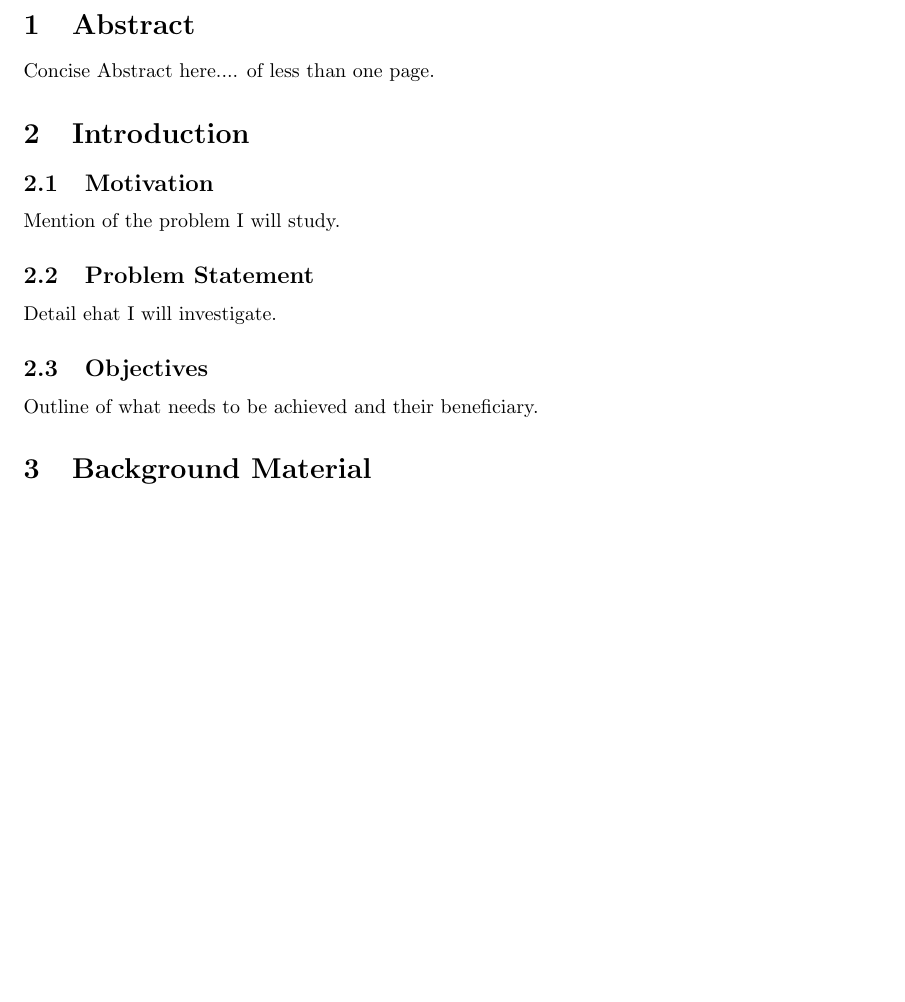
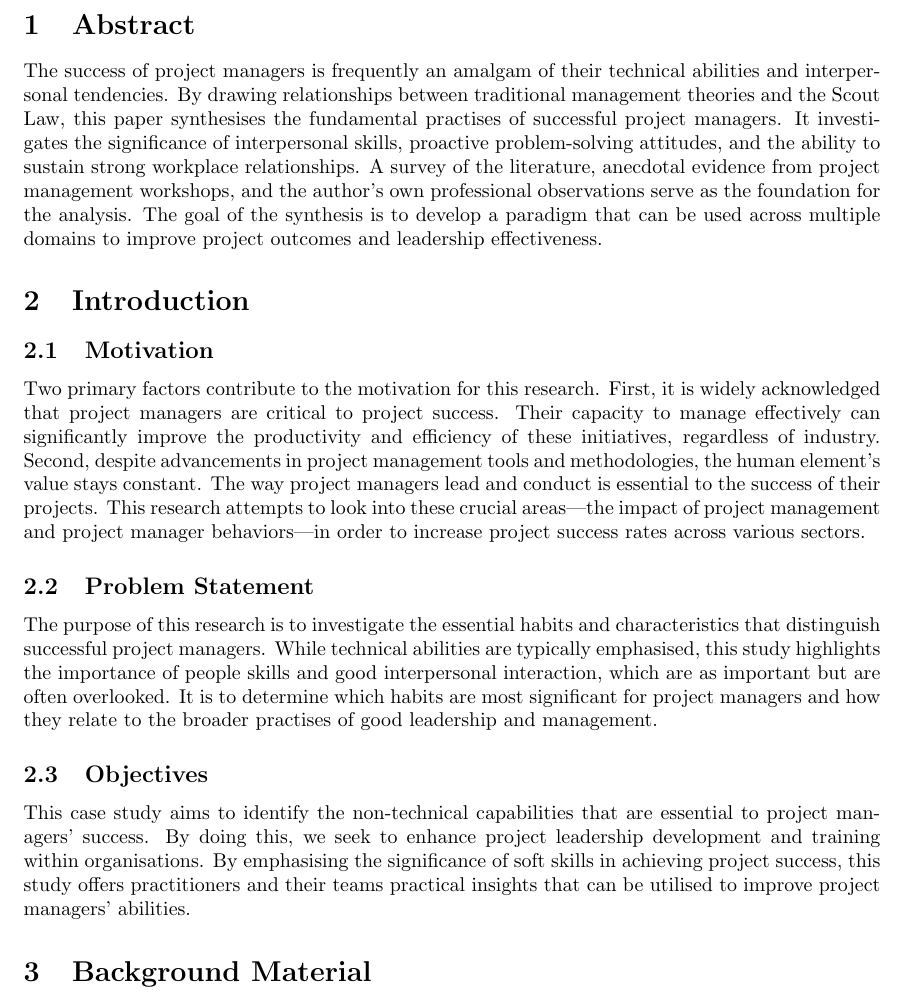
Before and after one commit to shashank6341/SOEN6841-Topical-Analysis-And-Synthesis, a LaTeX document (TAS_Report_40217257.tex): part of page 3 of 4 before the commit and part of page 3 of 5 after it, cut so that both start at the same text, the shorter picture padded with empty space. Compiled offline with pdfLaTeX.

Commit message:
Added first draft for Introduction.

```diff
--- a/TAS_Report_40217257.tex
+++ b/TAS_Report_40217257.tex
@@ -20,18 +20,19 @@
 \pagenumbering{arabic}
 
 \section{Abstract}
-Concise Abstract here.... of less than one page.
+The success of project managers is frequently an amalgam of their technical abilities and interpersonal tendencies. By drawing relationships between traditional management theories and the Scout Law, this paper synthesises the fundamental practises of successful project managers. It investigates the significance of interpersonal skills, proactive problem-solving attitudes, and the ability to sustain strong workplace relationships. A survey of the literature, anecdotal evidence from project management workshops, and the author's own professional observations serve as the foundation for the analysis. The goal of the synthesis is to develop a paradigm that can be used across multiple domains to improve project outcomes and leadership effectiveness.
 
 \section{Introduction}
 \subsection{Motivation}
-Mention of the problem I will study.
+Two primary factors contribute to the motivation for this research. First, it is widely acknowledged that project managers are critical to project success. Their capacity to manage effectively can significantly improve the productivity and efficiency of these initiatives, regardless of industry. Second, despite advancements in project management tools and methodologies, the human element's value stays constant. The way project managers lead and conduct is essential to the success of their projects. This research attempts to look into these crucial areas—the impact of project management and project manager behaviors—in order to increase project success rates across various sectors.
+
 
 \subsection{Problem Statement}
-Detail ehat I will investigate.
+The purpose of this research is to investigate the essential habits and characteristics that distinguish successful project managers. While technical abilities are typically emphasised, this study highlights the importance of people skills and good interpersonal interaction, which are as important but are often overlooked. It is to determine which habits are most significant for project managers and how they relate to the broader practises of good leadership and management.
+
 
 \subsection{Objectives}
-Outline of what needs to be achieved and their beneficiary.
-
+This case study aims to identify the non-technical capabilities that are essential to project managers' success. By doing this, we seek to enhance project leadership development and training within organisations. By emphasising the significance of soft skills in achieving project success, this study offers practitioners and their teams practical insights that can be utilised to improve project managers' abilities.
 \section{Background Material}
 \subsection{Subject 1}
 Details about subject 1.
```
